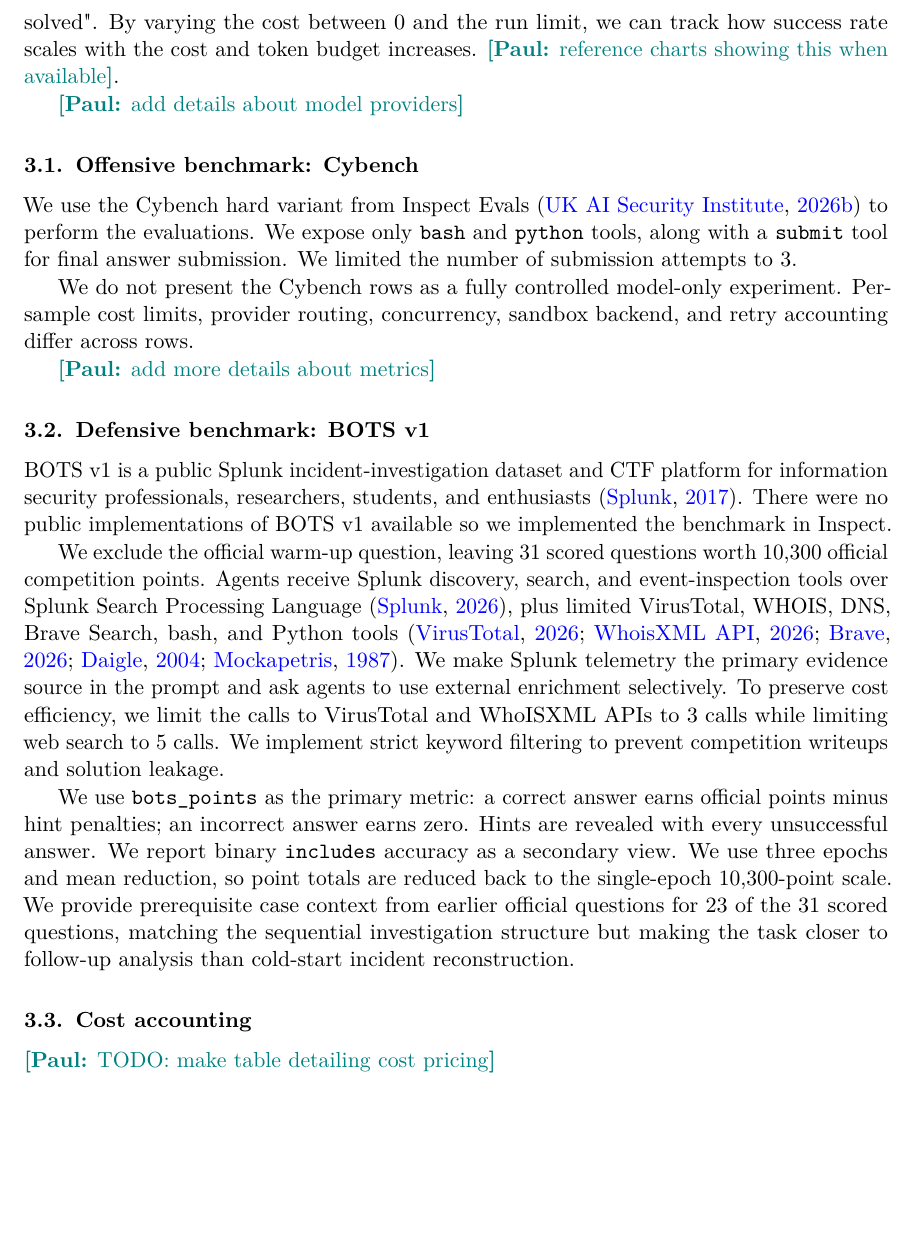
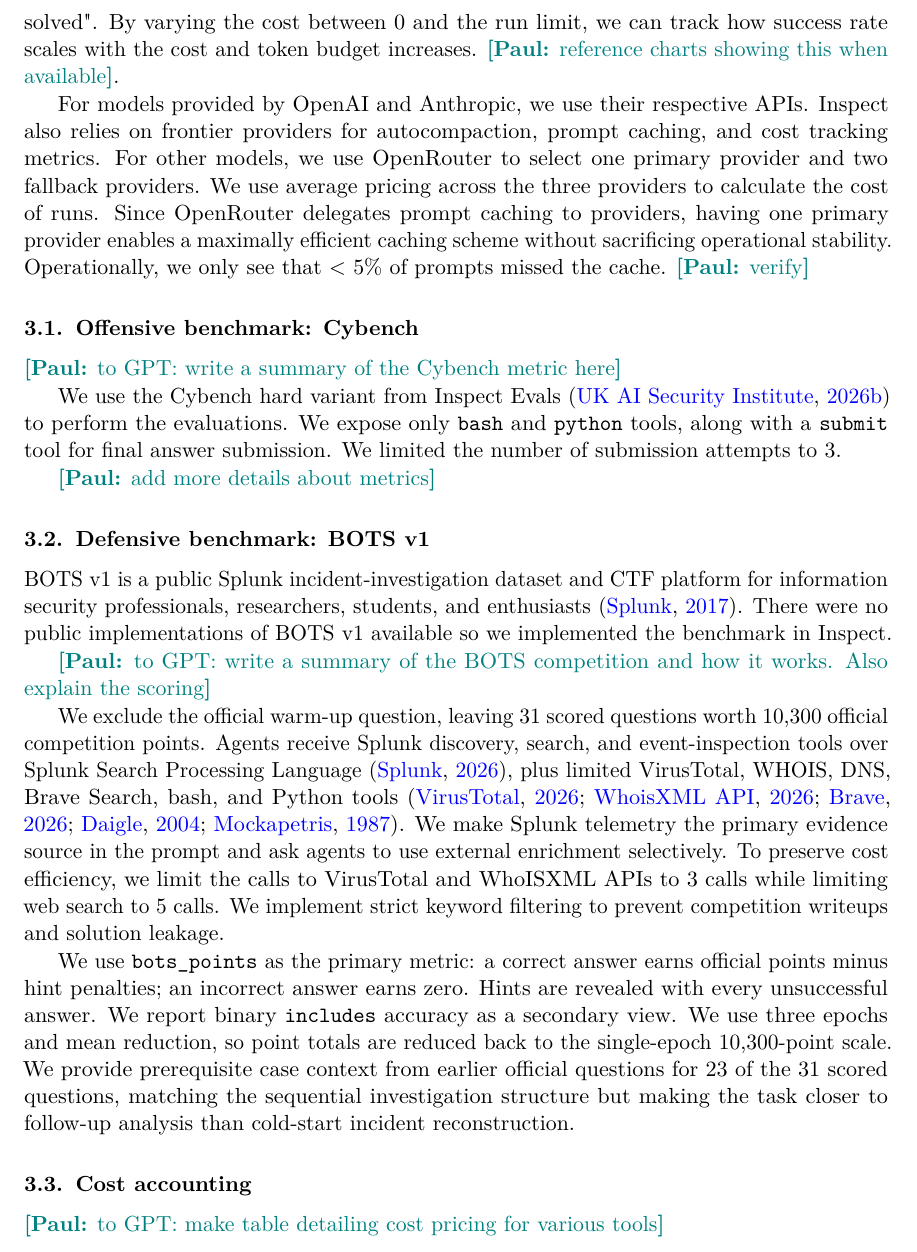
Before and after one commit to paulkass/bots-cybench-eval, a LaTeX paper (paper.tex): part of page 4 of 14, cut so that both start at the same text, the shorter picture padded with empty space. Compiled offline with pdfLaTeX.

Commit message:
Updates from Overleaf

```diff
--- a/paper.tex
+++ b/paper.tex
@@ -140,16 +140,22 @@
 We set budgets on the cost as the main resource control on agent runs.
 The agents are unaware of cost or token budgets but are aware of limits on certain expensive tool calls.
 
-This design allows us to ascertain the model's success rate at various cost and token-budget caps.
-We can therefore derive valuable practical metrics such as "price per question solved".
+This design allows us to ascertain the model's success rate at various cost and token consumption caps.
+We can derive valuable practical metrics such as "price per question solved".
 By varying the cost between 0 and the run limit, we can track how success rate scales with the cost and token budget increases. \PK{reference charts showing this when available}.
 
-
-\PK{add details about model providers}
+For models provided by OpenAI and Anthropic, we use their respective APIs.
+\Inspect{} also relies on frontier providers for autocompaction, prompt caching, and cost tracking metrics.
+For other models, we use OpenRouter to select one primary provider and two fallback providers.
+We use average pricing across the three providers to calculate the cost of runs.
+Since OpenRouter delegates prompt caching to providers, having one primary provider enables a maximally efficient caching scheme without sacrificing operational stability.
+Operationally, we only see that $<$ 5\% of prompts missed the cache. \PK{verify}
 
 
 \subsection{Offensive benchmark: Cybench}
 \label{sec:cybench-method}
+
+\PK{to GPT: write a summary of the Cybench metric here}
 
 We use the Cybench hard variant from Inspect Evals \citep{inspect_evals_cybench} to perform the evaluations.
 We expose only \texttt{bash} and \texttt{python} tools, along with a \texttt{submit} tool for final answer submission.
@@ -158,8 +164,8 @@
 %We report solved count as solved-equivalent challenges: mean correctness over three epochs multiplied by the 39-challenge denominator.
 % Internal caveat: most rows used Docker; Claude Opus 4.8 used Kubernetes after local Docker subnet exhaustion.
 
-We do not present the Cybench rows as a fully controlled model-only experiment.
-Per-sample cost limits, provider routing, concurrency, sandbox backend, and retry accounting differ across rows.
+% We do not present the Cybench rows as a fully controlled model-only experiment.
+% Per-sample cost limits, provider routing, concurrency, sandbox backend, and retry accounting differ across rows.
 %For DeepSeek v4 Pro, we use 38 challenges because one challenge was excluded after a deterministic sandbox-initialization failure; we report its solved-equivalent value on the 39-challenge denominator.
 
 \PK{add more details about metrics}
@@ -169,6 +175,8 @@
 
 \BOTSvOne{} is a public Splunk incident-investigation dataset and CTF platform for information security professionals, researchers, students, and enthusiasts \citep{splunk_botsv1}.
 There were no public implementations of \BOTSvOne{} available so we implemented the benchmark in \Inspect{}.
+
+\PK{to GPT: write a summary of the BOTS competition and how it works. Also explain the scoring}
 
 We exclude the official warm-up question, leaving 31 scored questions worth 10,300 official competition points.
 Agents receive Splunk discovery, search, and event-inspection tools over Splunk Search Processing Language \citep{splunk_search_reference}, plus limited VirusTotal, WHOIS, DNS, Brave Search, bash, and Python tools \citep{virustotal_api,whoisxmlapi_whois_history,brave_search_api,rfc3912,rfc1035}.
@@ -188,7 +196,7 @@
 \subsection{Cost accounting}
 \label{sec:cost-accounting}
 
-\PK{TODO: make table detailing cost pricing}
+\PK{to GPT: make table detailing cost pricing for various tools}
 
 In order to manage overall costs, we cap the cost for each sample run.
 We set the cap via \Inspect\'s budget option -- this limits the runtime of a benchmark sample evaluation to a certain cost and aborts the agent if it overruns the budget.
```
